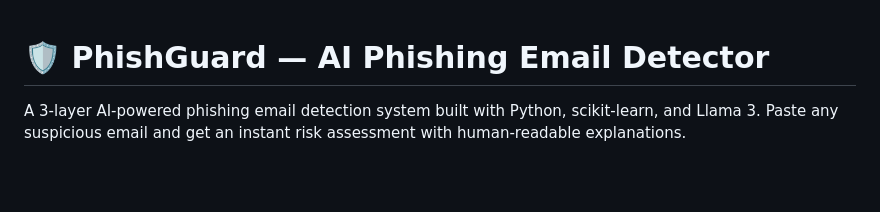
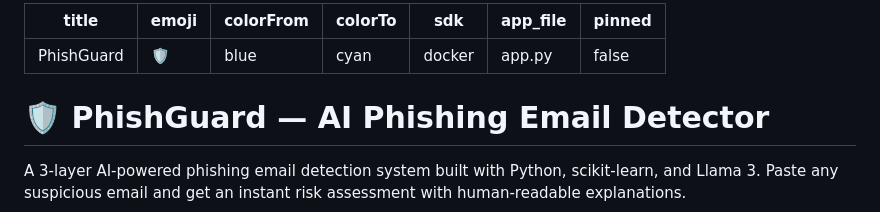
Before and after one commit to SachinSigdel/phishing-detector, a Markdown page: readme.md, the part around the change. Rendered like a GitHub page; blank space fills up the shorter version.

Commit message:
config huggingface in readme

```diff
--- a/readme.md
+++ b/readme.md
@@ -1,3 +1,13 @@
+---
+title: PhishGuard
+emoji: 🛡
+colorFrom: blue
+colorTo: cyan
+sdk: docker
+app_file: app.py
+pinned: false
+---
+
 # 🛡️ PhishGuard — AI Phishing Email Detector
 
 A 3-layer AI-powered phishing email detection system built with Python, scikit-learn, and Llama 3. Paste any suspicious email and get an instant risk assessment with human-readable explanations.
```
